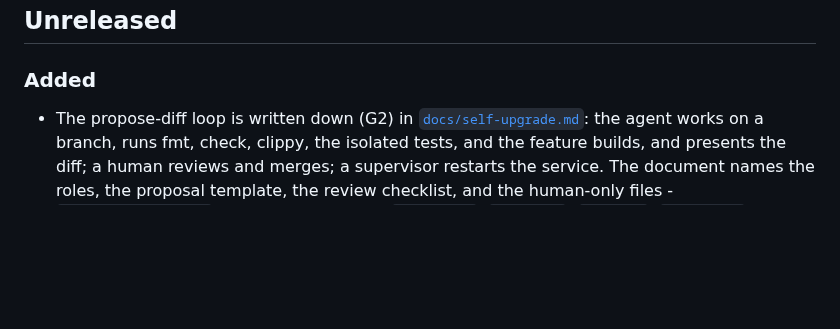
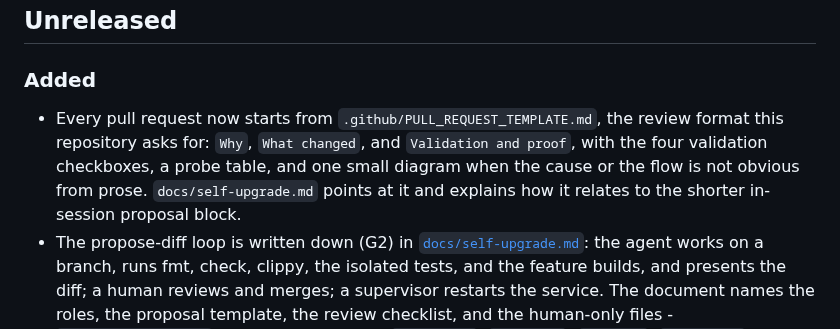
Before and after one commit to Goutam-11/hyusk, a Markdown page: CHANGELOG.md, the part around the change. Drawn GitHub-style; blank space fills up the shorter version.

```diff
--- a/CHANGELOG.md
+++ b/CHANGELOG.md
@@ -4,6 +4,12 @@
 
 ### Added
 
+- Every pull request now starts from `.github/PULL_REQUEST_TEMPLATE.md`, the
+  review format this repository asks for: `Why`, `What changed`, and
+  `Validation and proof`, with the four validation checkboxes, a probe table,
+  and one small diagram when the cause or the flow is not obvious from prose.
+  `docs/self-upgrade.md` points at it and explains how it relates to the
+  shorter in-session proposal block.
 - The propose-diff loop is written down (G2) in
   [`docs/self-upgrade.md`](docs/self-upgrade.md): the agent works on a branch,
   runs fmt, check, clippy, the isolated tests, and the feature builds, and
```
Also changed, not shown: .github/PULL_REQUEST_TEMPLATE.md (added, +49 -0 lines), docs/self-upgrade.md (+7 -0 lines).
